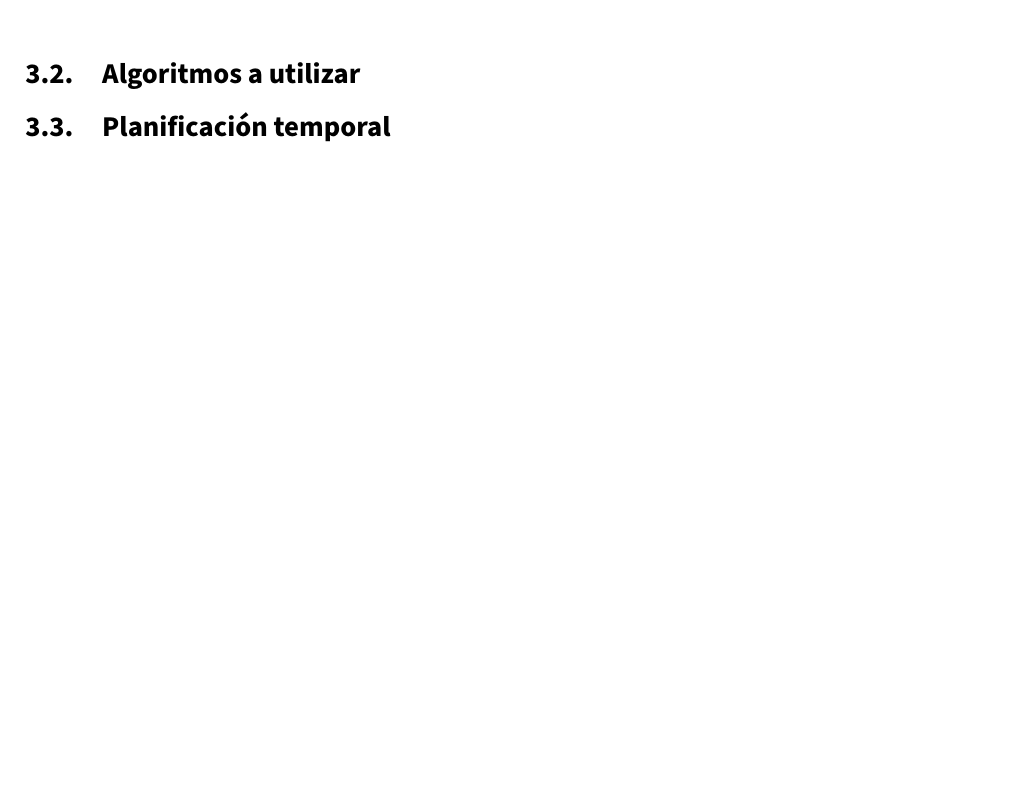
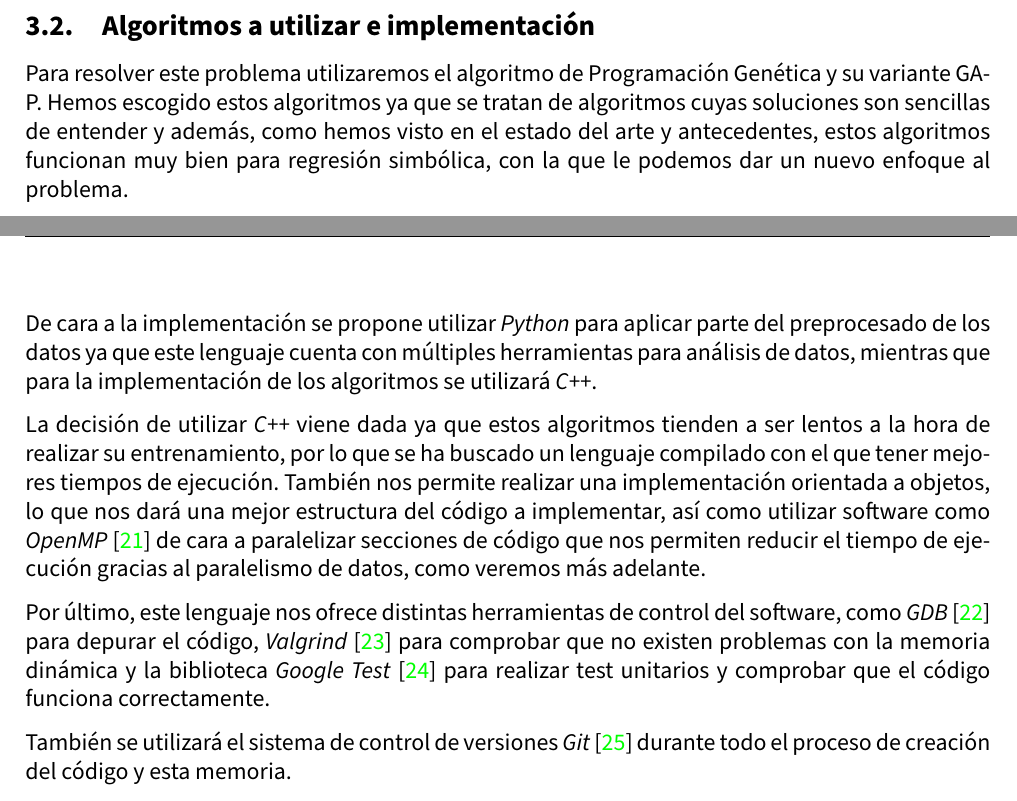
Before and after one commit to advy99/TFG, a LaTeX document (memoria/TFG.tex, which reads memoria/src/propuesta.tex): part of page 17 of 19 before the commit and two parts of pages 16 and 17 of 20 after it, the two joined at a grey line, cut so that both start at the same text, the shorter picture padded with empty space. Compiled offline with pdfLaTeX.

Commit message:
sigo con la propuesta

```diff
--- a/memoria/src/propuesta.tex
+++ b/memoria/src/propuesta.tex
@@ -20,6 +20,16 @@ Para resolver este problema queremos obtener soluciones simples y fácilmente in
 
 De cara a solucionar esto proponemos utilizar la modificación propuesta en 1973 por Gilbert y McKern \cite{propuestaGilbert} al sistema de clasificación de Todd. En esta publicación, para realizar la estimación de la edad, a cada característica se le asocia un valor numérico. De esta forma realizar la estimación de la edad se basa en, para cada caso, sumar la puntuación asociada a sus característica y dependiendo del rango del valor final se asignará la fase.
 
-\subsection{Algoritmos a utilizar}
+\subsection{Algoritmos a utilizar e implementación}
 
-\subsection{Planificación temporal}
+Para resolver este problema utilizaremos el algoritmo de Programación Genética y su variante GA-P. Hemos escogido estos algoritmos ya que se tratan de algoritmos cuyas soluciones son sencillas de entender y además, como hemos visto en el estado del arte y antecedentes, estos algoritmos funcionan muy bien para regresión simbólica, con la que le podemos dar un nuevo enfoque al problema.
+
+De cara a la implementación se propone utilizar \textit{Python} para aplicar parte del preprocesado de los datos ya que este lenguaje cuenta con múltiples herramientas para análisis de datos, mientras que para la implementación de los algoritmos se utilizará \textit{C++}.
+
+La decisión de utilizar \textit{C++} viene dada ya que estos algoritmos tienden a ser lentos a la hora de realizar su entrenamiento, por lo que se ha buscado un lenguaje compilado con el que tener mejores tiempos de ejecución. También nos permite realizar una implementación orientada a objetos, lo que nos dará una mejor estructura del código a implementar, así como utilizar software como \textit{OpenMP} \cite{OpenMP} de cara a paralelizar secciones de código que nos permiten reducir el tiempo de ejecución gracias al paralelismo de datos, como veremos más adelante.
+
+Por último, este lenguaje nos ofrece distintas herramientas de control del software, como \textit{GDB} \cite{gdb} para depurar el código, \textit{Valgrind} \cite{valgrind} para comprobar que no existen problemas con la memoria dinámica y la biblioteca \textit{Google Test} \cite{gtest} para realizar test unitarios y comprobar que el código funciona correctamente.
+
+También se utilizará el sistema de control de versiones \textit{Git} \cite{git} durante todo el proceso de creación del código y esta memoria.
+
+% \subsection{Planificación temporal}
```
Also changed, not shown: memoria/src/bibliografia.tex (+22 -1 lines).
